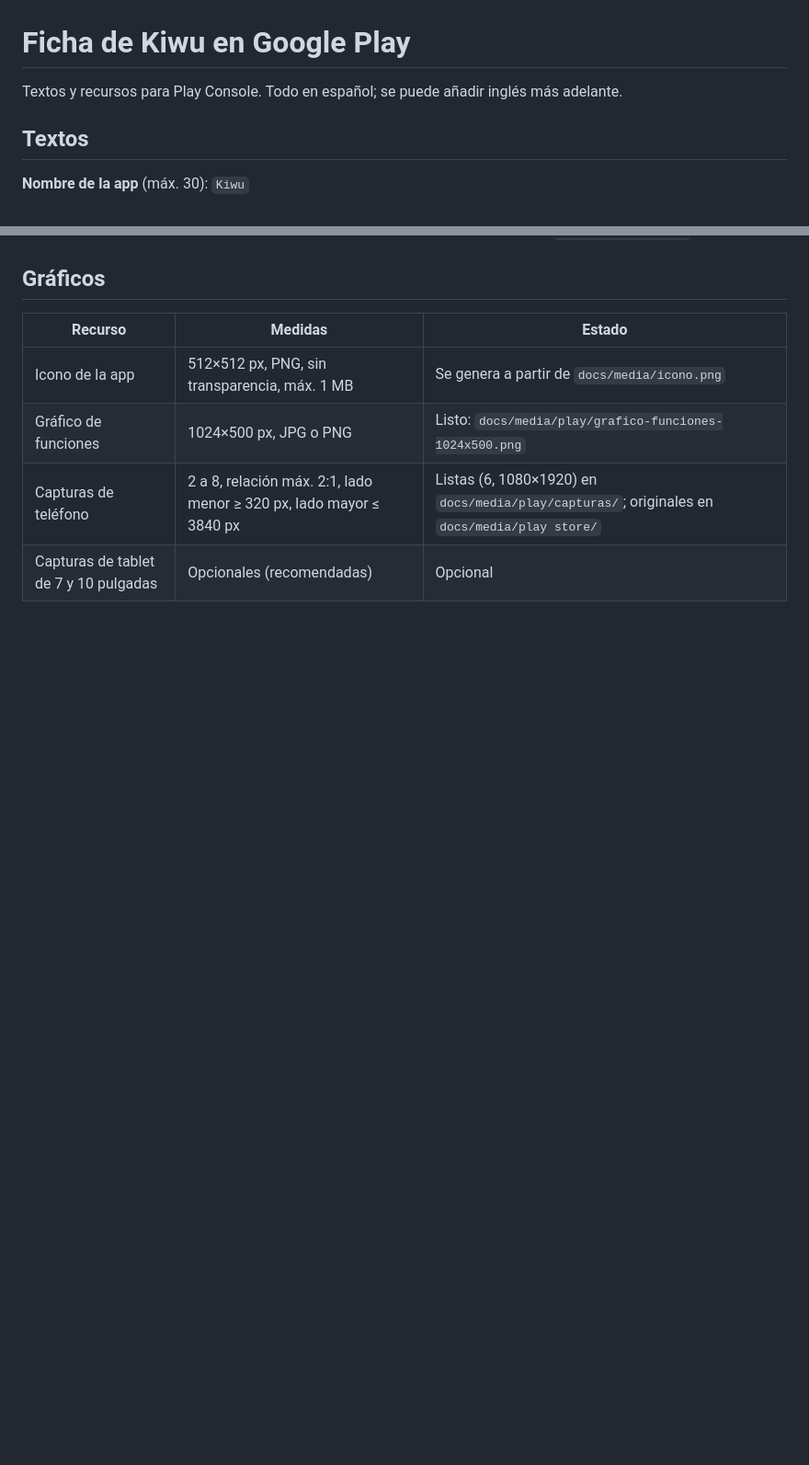
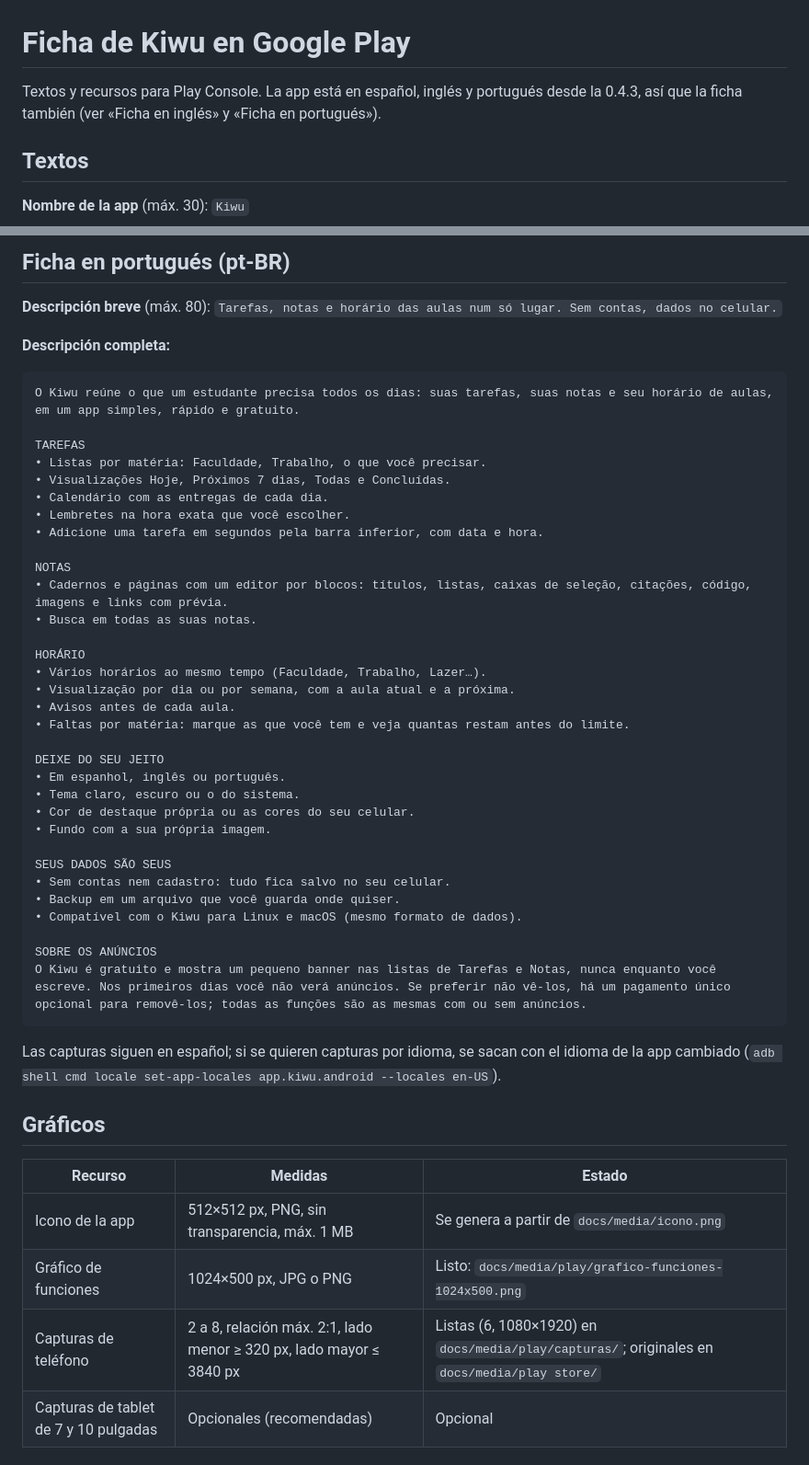
Before and after one commit to ksebas20500/kiwu, a Markdown page: docs/play-store.md, 2 parts joined by grey strips. Shown at 92% size. Drawn GitHub-style; blank space fills up the shorter version.

````diff
--- a/docs/play-store.md
+++ b/docs/play-store.md
@@ -1,6 +1,6 @@
 # Ficha de Kiwu en Google Play
 
-Textos y recursos para Play Console. Todo en español; se puede añadir inglés más adelante.
+Textos y recursos para Play Console. La app está en español, inglés y portugués desde la 0.4.3, así que la ficha también (ver «Ficha en inglés» y «Ficha en portugués»).
 
 ## Textos
 
@@ -50,3 +121,46 @@ Kiwu es gratis y muestra un banner pequeño en las listas de Tareas y Notas, nun
+## Ficha en portugués (pt-BR)
+
+**Descripción breve** (máx. 80):
+`Tarefas, notas e horário das aulas num só lugar. Sem contas, dados no celular.`
+
+**Descripción completa:**
+
+```
+O Kiwu reúne o que um estudante precisa todos os dias: suas tarefas, suas notas e seu horário de aulas, em um app simples, rápido e gratuito.
+
+TAREFAS
+• Listas por matéria: Faculdade, Trabalho, o que você precisar.
+• Visualizações Hoje, Próximos 7 dias, Todas e Concluídas.
+• Calendário com as entregas de cada dia.
+• Lembretes na hora exata que você escolher.
+• Adicione uma tarefa em segundos pela barra inferior, com data e hora.
+
+NOTAS
+• Cadernos e páginas com um editor por blocos: títulos, listas, caixas de seleção, citações, código, imagens e links com prévia.
+• Busca em todas as suas notas.
+
+HORÁRIO
+• Vários horários ao mesmo tempo (Faculdade, Trabalho, Lazer…).
+• Visualização por dia ou por semana, com a aula atual e a próxima.
+• Avisos antes de cada aula.
+• Faltas por matéria: marque as que você tem e veja quantas restam antes do limite.
+
+DEIXE DO SEU JEITO
+• Em espanhol, inglês ou português.
+• Tema claro, escuro ou o do sistema.
+• Cor de destaque própria ou as cores do seu celular.
+• Fundo com a sua própria imagem.
+
+SEUS DADOS SÃO SEUS
+• Sem contas nem cadastro: tudo fica salvo no seu celular.
+• Backup em um arquivo que você guarda onde quiser.
+• Compatível com o Kiwu para Linux e macOS (mesmo formato de dados).
+
+SOBRE OS ANÚNCIOS
+O Kiwu é gratuito e mostra um pequeno banner nas listas de Tarefas e Notas, nunca enquanto você escreve. Nos primeiros dias você não verá anúncios. Se preferir não vê-los, há um pagamento único opcional para removê-los; todas as funções são as mesmas com ou sem anúncios.
+```
+
+Las capturas siguen en español; si se quieren capturas por idioma, se sacan con el idioma de la app cambiado (`adb shell cmd locale set-app-locales app.kiwu.android --locales en-US`).
 
 ## Gráficos
 
````
Also changed, not shown: other parts of docs/play-store.md (+71 -0 lines).
